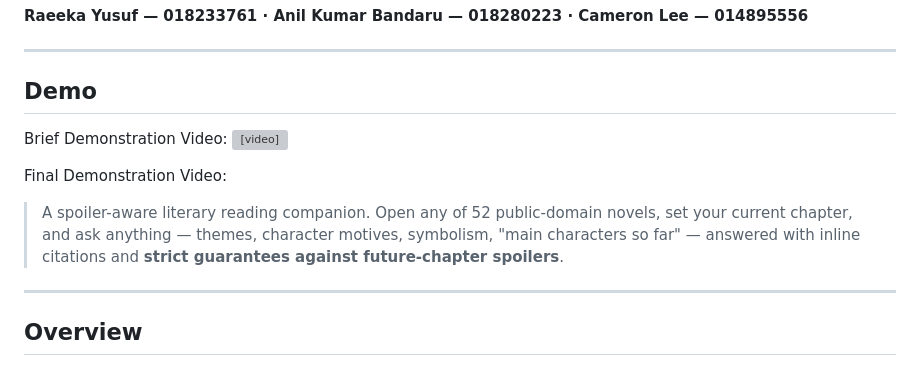
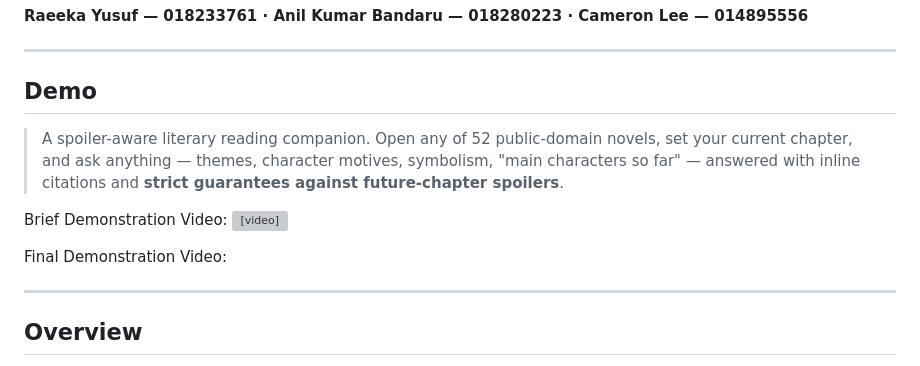
Before and after one commit to raeeka-sjsu/Literary-Guide, a Markdown page: README.md, the part around the change. Rendered like a GitHub page; grey boxes are pictures that could not be loaded.

```diff
--- a/README.md
+++ b/README.md
@@ -6,12 +6,13 @@
 ---
 
 ## Demo
+> A spoiler-aware literary reading companion. Open any of 52 public-domain novels, set your current chapter, and ask anything — themes, character motives, symbolism, "main characters so far" — answered with inline citations and **strict guarantees against future-chapter spoilers**.
+
 Brief Demonstration Video:
 <video src="https://github.com/user-attachments/assets/19fa9a6d-7db5-4622-8aab-e292e6be2b69" controls width="640"></video>
 
 Final Demonstration Video:
 
-> A spoiler-aware literary reading companion. Open any of 52 public-domain novels, set your current chapter, and ask anything — themes, character motives, symbolism, "main characters so far" — answered with inline citations and **strict guarantees against future-chapter spoilers**.
 
 
 ---
```
